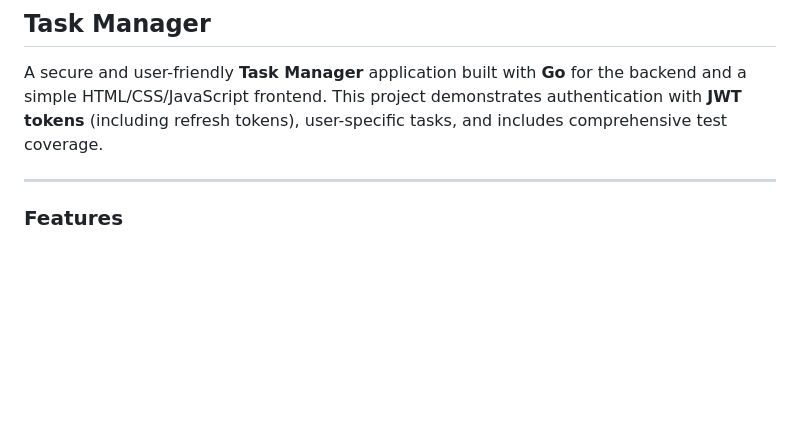
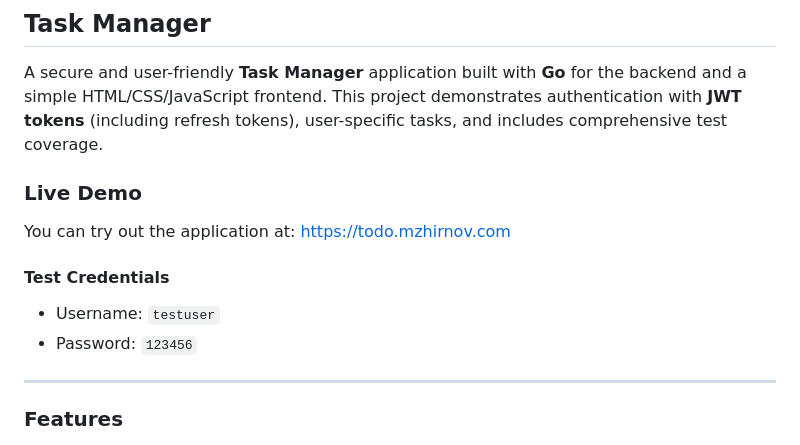
Before and after one commit to maxzhirnov/go-task-manager, a Markdown page: README.md, the part around the change. Rendered like a GitHub page; blank space fills up the shorter version.

Commit message:
fix: readme update

```diff
--- a/README.md
+++ b/README.md
@@ -1,6 +1,13 @@
 ## **Task Manager**
 
 A secure and user-friendly **Task Manager** application built with **Go** for the backend and a simple HTML/CSS/JavaScript frontend. This project demonstrates authentication with **JWT tokens** (including refresh tokens), user-specific tasks, and includes comprehensive test coverage.
+
+### **Live Demo**
+You can try out the application at: [https://todo.mzhirnov.com](https://todo.mzhirnov.com)
+
+#### Test Credentials
+- Username: `testuser`
+- Password: `123456`
 
 ---
 
```
